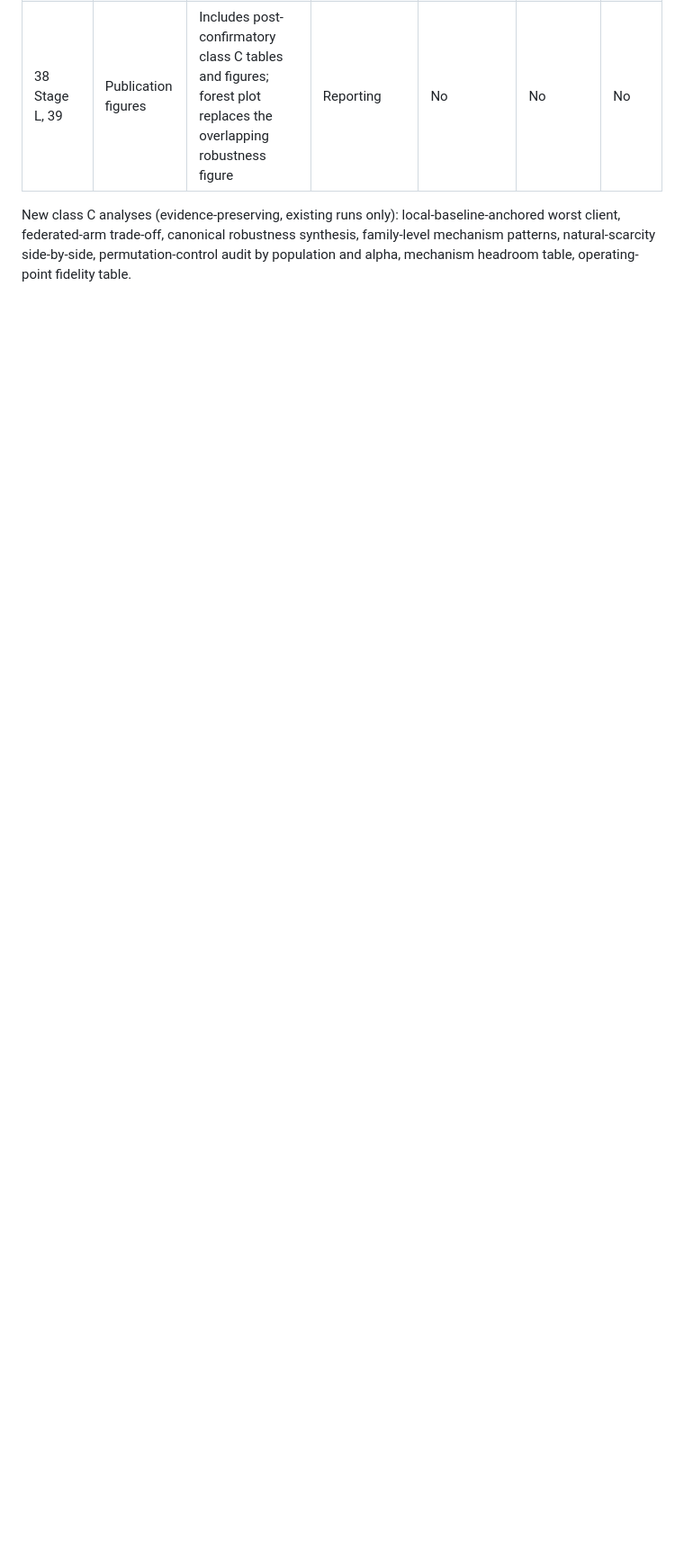
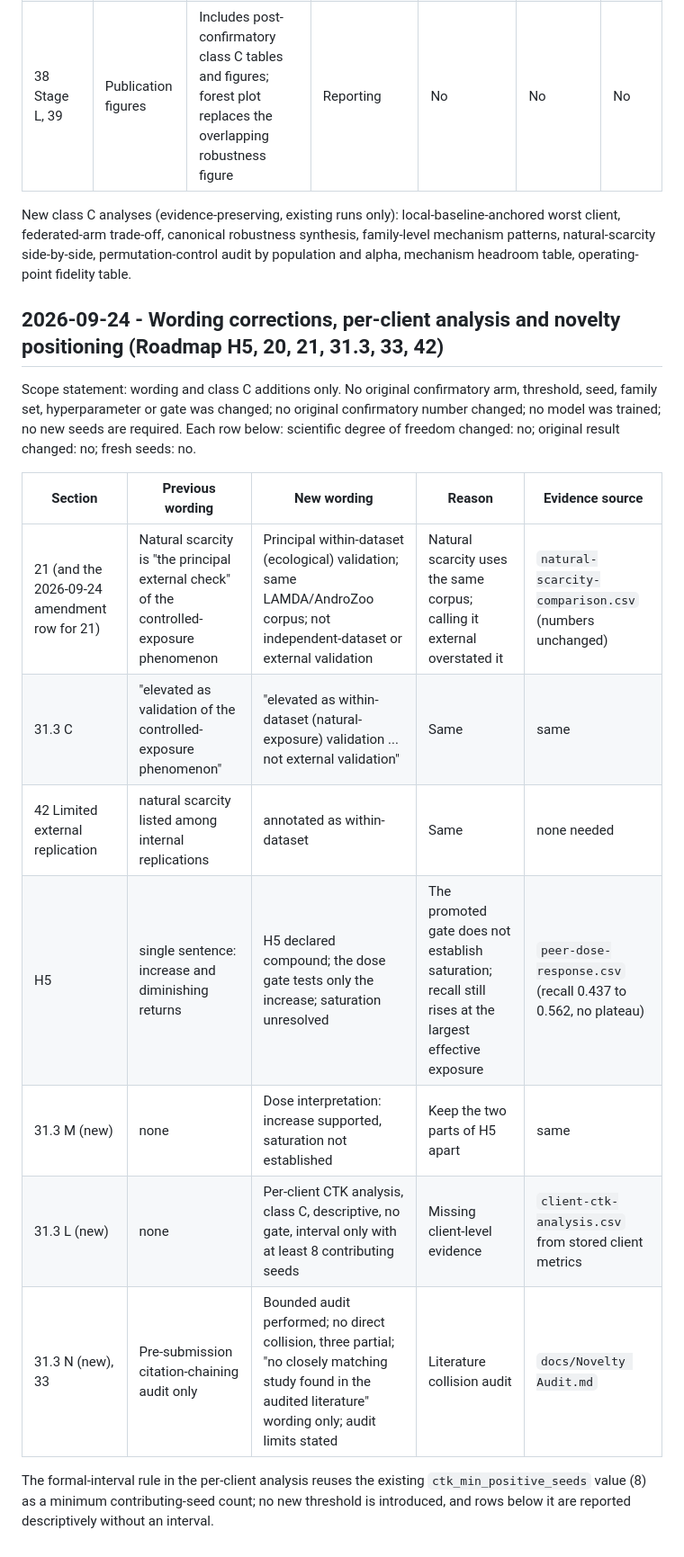
Before and after one commit to naslouby-salahe/ctk-android, a Markdown page: docs/decisions/protocol-amendments.md, the part around the change. Shown at 90% size. Drawn GitHub-style; blank space fills up the shorter version.

```diff
--- a/docs/decisions/protocol-amendments.md
+++ b/docs/decisions/protocol-amendments.md
@@ -47,3 +47,19 @@ Scope statement: no original confirmatory arm, threshold, seed, family set, hype
 | 38 Stage L, 39 | Publication figures | Includes post-confirmatory class C tables and figures; forest plot replaces the overlapping robustness figure | Reporting | No | No | No |
 
 New class C analyses (evidence-preserving, existing runs only): local-baseline-anchored worst client, federated-arm trade-off, canonical robustness synthesis, family-level mechanism patterns, natural-scarcity side-by-side, permutation-control audit by population and alpha, mechanism headroom table, operating-point fidelity table.
+
+## 2026-09-24 - Wording corrections, per-client analysis and novelty positioning (Roadmap H5, 20, 21, 31.3, 33, 42)
+
+Scope statement: wording and class C additions only. No original confirmatory arm, threshold, seed, family set, hyperparameter or gate was changed; no original confirmatory number changed; no model was trained; no new seeds are required. Each row below: scientific degree of freedom changed: no; original result changed: no; fresh seeds: no.
+
+| Section | Previous wording | New wording | Reason | Evidence source |
+|---|---|---|---|---|
+| 21 (and the 2026-09-24 amendment row for 21) | Natural scarcity is "the principal external check" of the controlled-exposure phenomenon | Principal within-dataset (ecological) validation; same LAMDA/AndroZoo corpus; not independent-dataset or external validation | Natural scarcity uses the same corpus; calling it external overstated it | `natural-scarcity-comparison.csv` (numbers unchanged) |
+| 31.3 C | "elevated as validation of the controlled-exposure phenomenon" | "elevated as within-dataset (natural-exposure) validation ... not external validation" | Same | same |
+| 42 Limited external replication | natural scarcity listed among internal replications | annotated as within-dataset | Same | none needed |
+| H5 | single sentence: increase and diminishing returns | H5 declared compound; the dose gate tests only the increase; saturation unresolved | The promoted gate does not establish saturation; recall still rises at the largest effective exposure | `peer-dose-response.csv` (recall 0.437 to 0.562, no plateau) |
+| 31.3 M (new) | none | Dose interpretation: increase supported, saturation not established | Keep the two parts of H5 apart | same |
+| 31.3 L (new) | none | Per-client CTK analysis, class C, descriptive, no gate, interval only with at least 8 contributing seeds | Missing client-level evidence | `client-ctk-analysis.csv` from stored client metrics |
+| 31.3 N (new), 33 | Pre-submission citation-chaining audit only | Bounded audit performed; no direct collision, three partial; "no closely matching study found in the audited literature" wording only; audit limits stated | Literature collision audit | `docs/Novelty Audit.md` |
+
+The formal-interval rule in the per-client analysis reuses the existing `ctk_min_positive_seeds` value (8) as a minimum contributing-seed count; no new threshold is introduced, and rows below it are reported descriptively without an interval.
```
Also changed, not shown: docs/Roadmap.md (+12 -4 lines).
